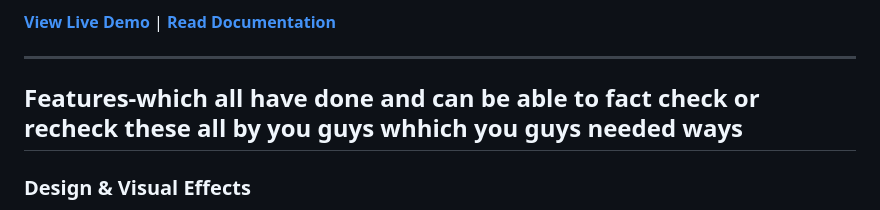
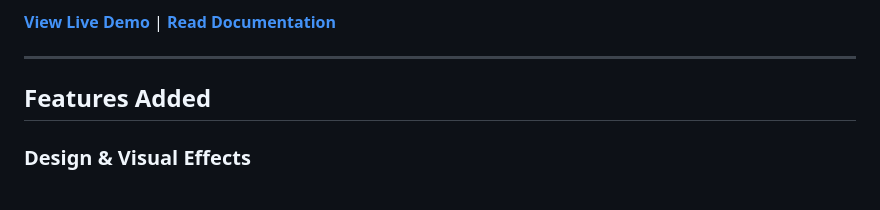
Before and after one commit to GAGANANAIR/Under-connstruction, a Markdown page: README.md, the part around the change. Drawn GitHub-style.

```diff
--- a/README.md
+++ b/README.md
@@ -14,9 +14,7 @@ You guys can put or create you ideas over here.
 
 ---
 
-## Features-which all have done and can be able to fact check or recheck these all by you guys whhich you guys needed ways
-
-
+## Features Added
 ###  Design & Visual Effects
  **Glassmorphism UI** - Modern frosted glass design
  **Animated Gradient Blobs** - 3-layer floating background
```
